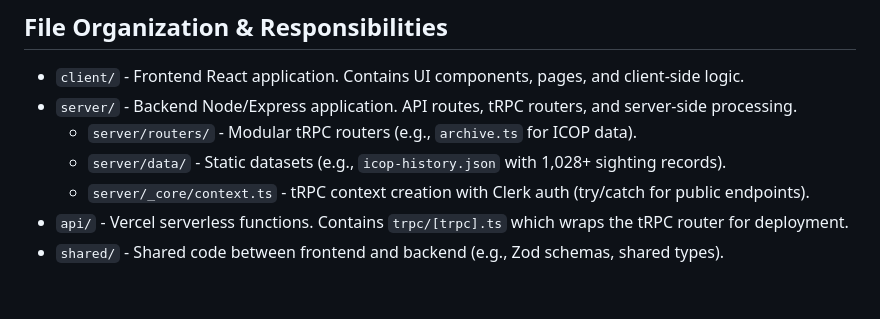
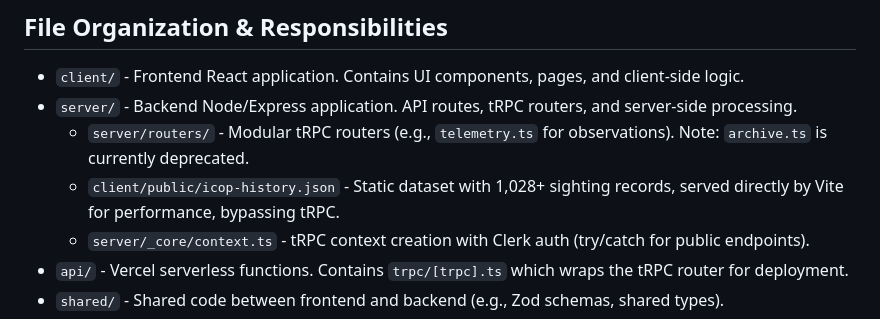
Before and after one commit to rayan-azhari/hilal-vision-rebuild, a Markdown page: AGENT.MD, the part around the change. Drawn GitHub-style; blank space fills up the shorter version.

```diff
--- a/AGENT.MD
+++ b/AGENT.MD
@@ -21,8 +21,8 @@ Welcome to the **Moon-dashboard (Hilal Vision)** project. You are operating with
 
 - `client/` - Frontend React application. Contains UI components, pages, and client-side logic.
 - `server/` - Backend Node/Express application. API routes, tRPC routers, and server-side processing.
-  - `server/routers/` - Modular tRPC routers (e.g., `archive.ts` for ICOP data).
-  - `server/data/` - Static datasets (e.g., `icop-history.json` with 1,028+ sighting records).
+  - `server/routers/` - Modular tRPC routers (e.g., `telemetry.ts` for observations). Note: `archive.ts` is currently deprecated.
+  - `client/public/icop-history.json` - Static dataset with 1,028+ sighting records, served directly by Vite for performance, bypassing tRPC.
   - `server/_core/context.ts` - tRPC context creation with Clerk auth (try/catch for public endpoints).
 - `api/` - Vercel serverless functions. Contains `trpc/[trpc].ts` which wraps the tRPC router for deployment.
 - `shared/` - Shared code between frontend and backend (e.g., Zod schemas, shared types).
```
Also changed, not shown: docs/HILAL_VISION_DOCUMENTATION.md (+2 -1 lines), walkthrough.md (+13 -8 lines).
